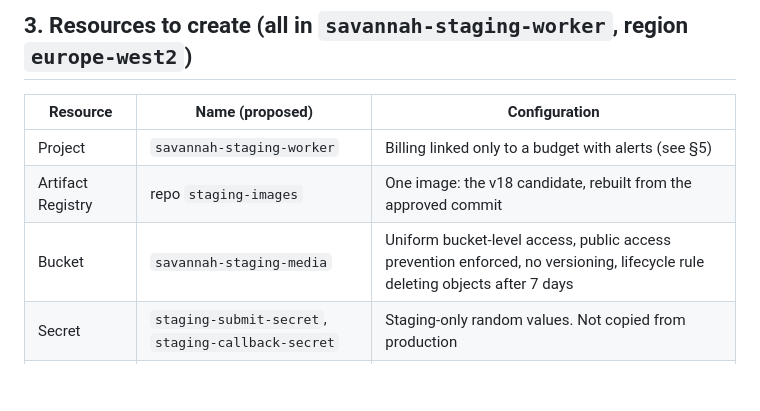
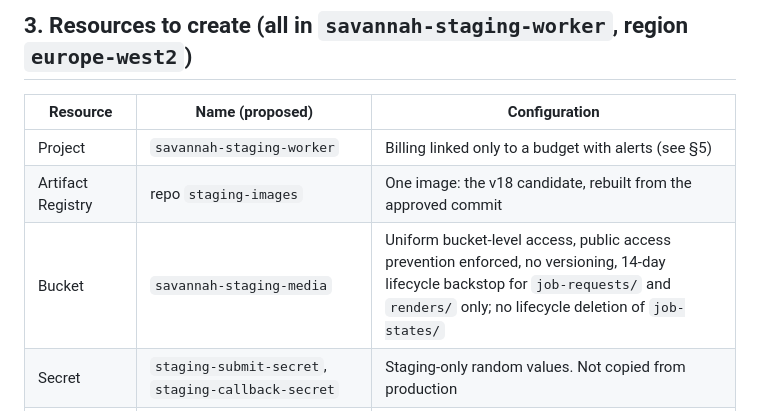
Before and after one commit to deanstewartdev-hub/Project-Savannah, a Markdown page: tools/staging/APPROVAL_PROPOSAL.md, the part around the change. Drawn GitHub-style; blank space fills up the shorter version.

Commit message:
Docs: align staging bucket setup with 14-day state-safe lifecycle

```diff
--- a/tools/staging/APPROVAL_PROPOSAL.md
+++ b/tools/staging/APPROVAL_PROPOSAL.md
@@ -30,7 +30,7 @@ staging copy, with **no paid AI calls, no production callbacks, and no YouTube a
 |---|---|---|
 | Project | `savannah-staging-worker` | Billing linked only to a budget with alerts (see §5) |
 | Artifact Registry | repo `staging-images` | One image: the v18 candidate, rebuilt from the approved commit |
-| Bucket | `savannah-staging-media` | Uniform bucket-level access, public access prevention enforced, no versioning, lifecycle rule deleting objects after 7 days |
+| Bucket | `savannah-staging-media` | Uniform bucket-level access, public access prevention enforced, no versioning, 14-day lifecycle backstop for `job-requests/` and `renders/` only; no lifecycle deletion of `job-states/` |
 | Secret | `staging-submit-secret`, `staging-callback-secret` | Staging-only random values. Not copied from production |
 | Cloud Run service | `savannah-staging-dispatcher` | Min instances 0, max instances 1, CPU 1, 512 MiB. Env: `SAVANNAH_ENVIRONMENT=staging`, `CLOUD_RUN_PROJECT=savannah-staging-worker`, `GCS_BUCKET=savannah-staging-media`, `RENDER_JOB_NAME=staging-render-job`, `RENDER_JOB_ALLOWED_IMAGES=<staging image digest>`, `CALLBACK_URL_ALLOWLIST=<staging web app /exec URL>`, `MUSIC_MANIFEST_PATH=music/staging-manifest.json`. Secret: `JOB_SUBMIT_SECRET` from `staging-submit-secret`. Unauthenticated invocation allowed (the app-level secret gates `/jobs`, as in production) |
 | Cloud Run job | `staging-render-job` | Image: the same v18 digest (runs `staging-job-runner.js` via the `CMD` override). Task timeout 300 s, max retries 0, parallelism 1, tasks 1, CPU 1, 1 GiB. Env as above, no paid keys. No secrets |
```
